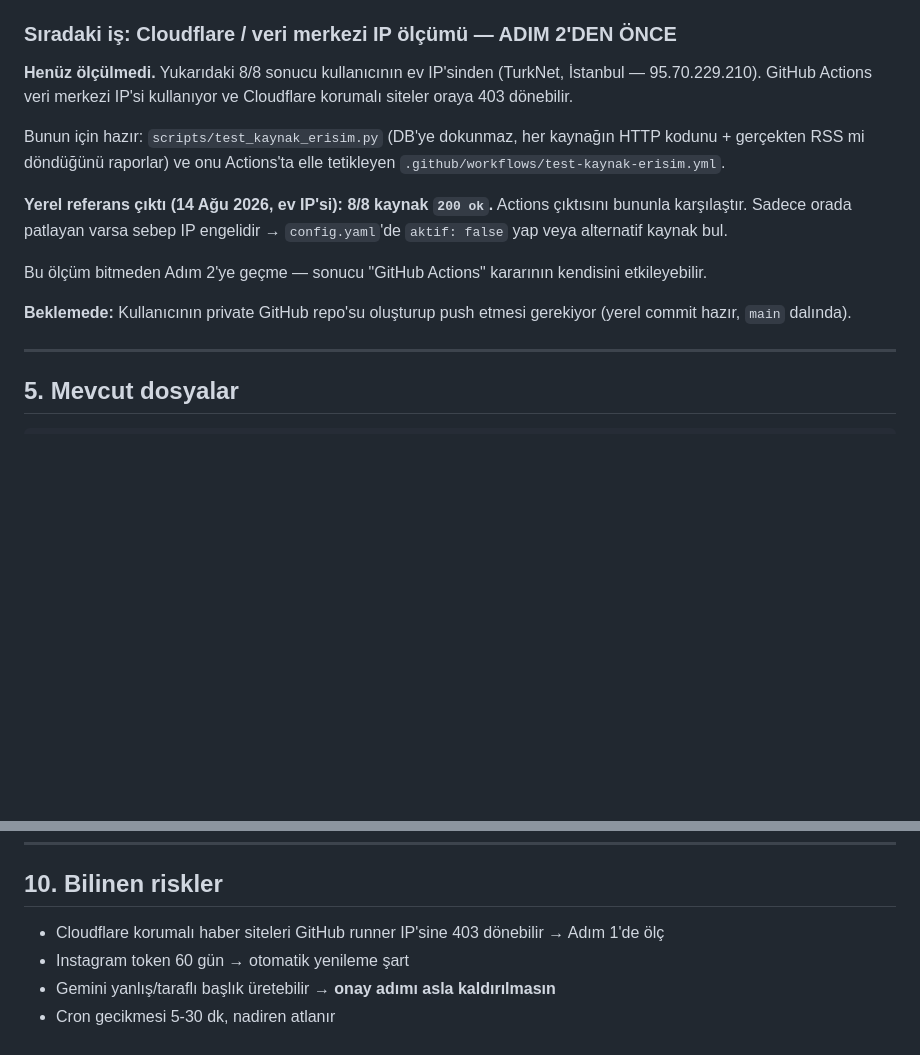
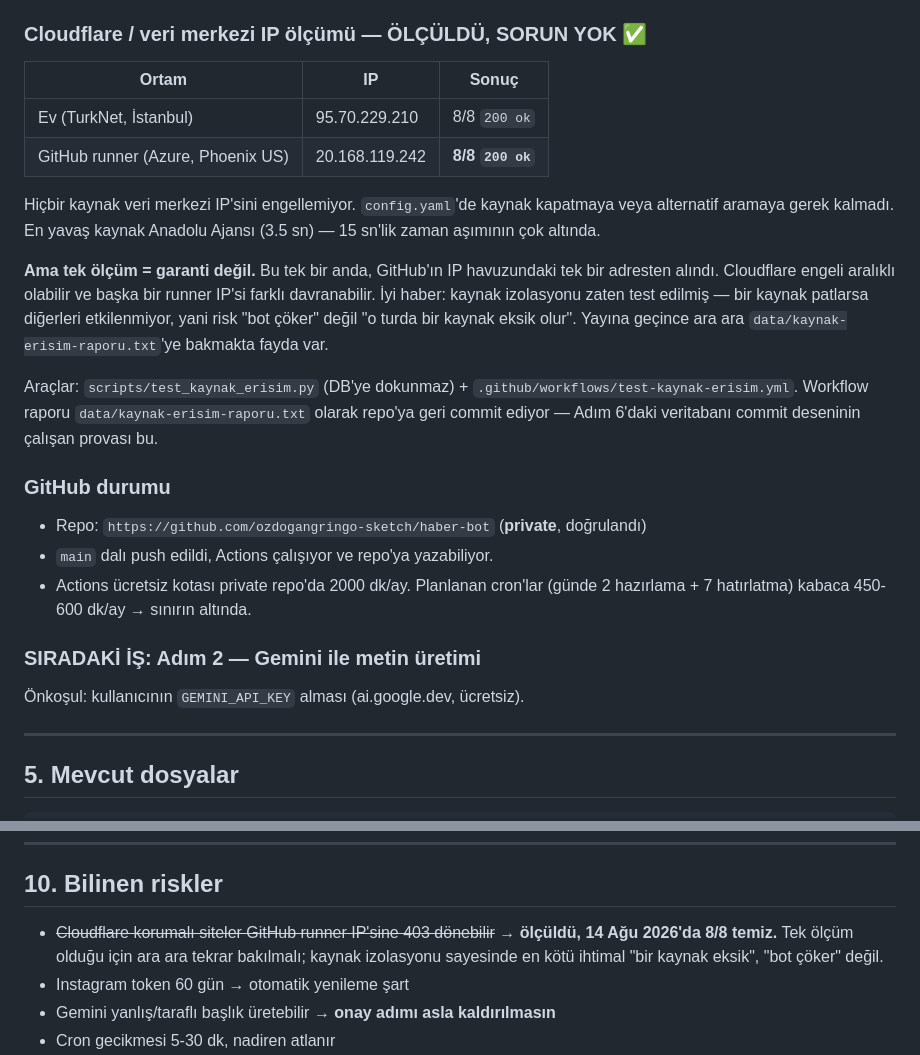
Before and after one commit to ozdogangringo-sketch/haber-bot, a Markdown page: CLAUDE.md, 2 parts joined by grey strips. Rendered like a GitHub page; blank space fills up the shorter version.

Commit message:
CLAUDE.md: IP engeli ölçüldü — 8/8 temiz, Adım 2'ye geçilebilir
GitHub runner (Azure/Phoenix) ile ev IP'si aynı sonucu verdi.
Kaynak kapatmaya gerek yok.

Co-Authored-By: Claude Opus 5 <noreply@anthropic.com>

```diff
--- a/CLAUDE.md
+++ b/CLAUDE.md
@@ -77,25 +77,39 @@ Yol boyunca çözülenler:
   sağlam, 0 bozuk karakter.
 - Zararsız `MarkupResemblesLocatorWarning` susturuldu (log gürültüsüydü).
 
-### Sıradaki iş: Cloudflare / veri merkezi IP ölçümü — ADIM 2'DEN ÖNCE
+### Cloudflare / veri merkezi IP ölçümü — ÖLÇÜLDÜ, SORUN YOK ✅
 
-**Henüz ölçülmedi.** Yukarıdaki 8/8 sonucu kullanıcının ev IP'sinden
-(TurkNet, İstanbul — 95.70.229.210). GitHub Actions veri merkezi IP'si
-kullanıyor ve Cloudflare korumalı siteler oraya 403 dönebilir.
+| Ortam | IP | Sonuç |
+|---|---|---|
+| Ev (TurkNet, İstanbul) | 95.70.229.210 | 8/8 `200 ok` |
+| GitHub runner (Azure, Phoenix US) | 20.168.119.242 | **8/8 `200 ok`** |
 
-Bunun için hazır: `scripts/test_kaynak_erisim.py` (DB'ye dokunmaz, her
-kaynağın HTTP kodunu + gerçekten RSS mi döndüğünü raporlar) ve onu Actions'ta
-elle tetikleyen `.github/workflows/test-kaynak-erisim.yml`.
+Hiçbir kaynak veri merkezi IP'sini engellemiyor. `config.yaml`'de kaynak
+kapatmaya veya alternatif aramaya gerek kalmadı. En yavaş kaynak Anadolu
+Ajansı (3.5 sn) — 15 sn'lik zaman aşımının çok altında.
 
-**Yerel referans çıktı (14 Ağu 2026, ev IP'si): 8/8 kaynak `200 ok`.**
-Actions çıktısını bununla karşılaştır. Sadece orada patlayan varsa sebep IP
-engelidir → `config.yaml`'de `aktif: false` yap veya alternatif kaynak bul.
+**Ama tek ölçüm = garanti değil.** Bu tek bir anda, GitHub'ın IP havuzundaki
+tek bir adresten alındı. Cloudflare engeli aralıklı olabilir ve başka bir
+runner IP'si farklı davranabilir. İyi haber: kaynak izolasyonu zaten test
+edilmiş — bir kaynak patlarsa diğerleri etkilenmiyor, yani risk "bot çöker"
+değil "o turda bir kaynak eksik olur". Yayına geçince ara ara
+`data/kaynak-erisim-raporu.txt`'ye bakmakta fayda var.
 
-Bu ölçüm bitmeden Adım 2'ye geçme — sonucu "GitHub Actions" kararının kendisini
-etkileyebilir.
+Araçlar: `scripts/test_kaynak_erisim.py` (DB'ye dokunmaz) +
+`.github/workflows/test-kaynak-erisim.yml`. Workflow raporu
+`data/kaynak-erisim-raporu.txt` olarak repo'ya geri commit ediyor —
+Adım 6'daki veritabanı commit deseninin çalışan provası bu.
 
-**Beklemede:** Kullanıcının private GitHub repo'su oluşturup push etmesi
-gerekiyor (yerel commit hazır, `main` dalında).
+### GitHub durumu
+
+- Repo: `https://github.com/ozdogangringo-sketch/haber-bot` (**private**, doğrulandı)
+- `main` dalı push edildi, Actions çalışıyor ve repo'ya yazabiliyor.
+- Actions ücretsiz kotası private repo'da 2000 dk/ay. Planlanan cron'lar
+  (günde 2 hazırlama + 7 hatırlatma) kabaca 450-600 dk/ay → sınırın altında.
+
+### SIRADAKİ İŞ: Adım 2 — Gemini ile metin üretimi
+
+Önkoşul: kullanıcının `GEMINI_API_KEY` alması (ai.google.dev, ücretsiz).
 
 ---
 
@@ -274,7 +288,10 @@ Adım 1 hiçbirini gerektirmiyor. Başlarken durumu kullanıcıya sor.
 
 ## 10. Bilinen riskler
 
-- Cloudflare korumalı haber siteleri GitHub runner IP'sine 403 dönebilir → Adım 1'de ölç
+- ~~Cloudflare korumalı siteler GitHub runner IP'sine 403 dönebilir~~ →
+  **ölçüldü, 14 Ağu 2026'da 8/8 temiz.** Tek ölçüm olduğu için ara ara
+  tekrar bakılmalı; kaynak izolasyonu sayesinde en kötü ihtimal
+  "bir kaynak eksik", "bot çöker" değil.
 - Instagram token 60 gün → otomatik yenileme şart
 - Gemini yanlış/taraflı başlık üretebilir → **onay adımı asla kaldırılmasın**
 - Cron gecikmesi 5-30 dk, nadiren atlanır
```
